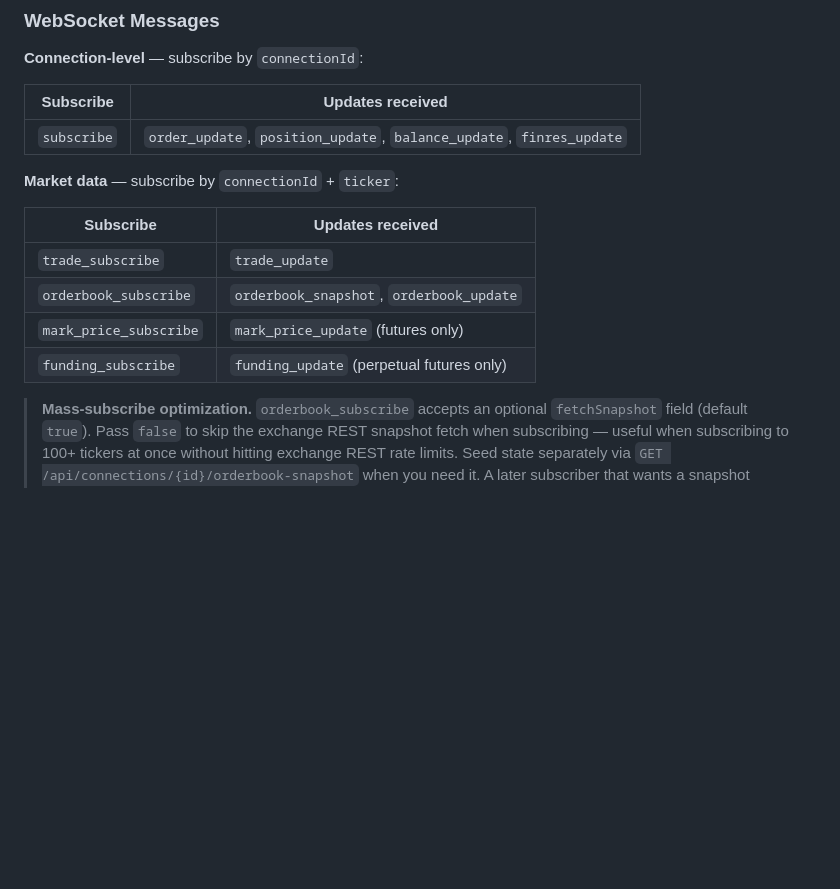
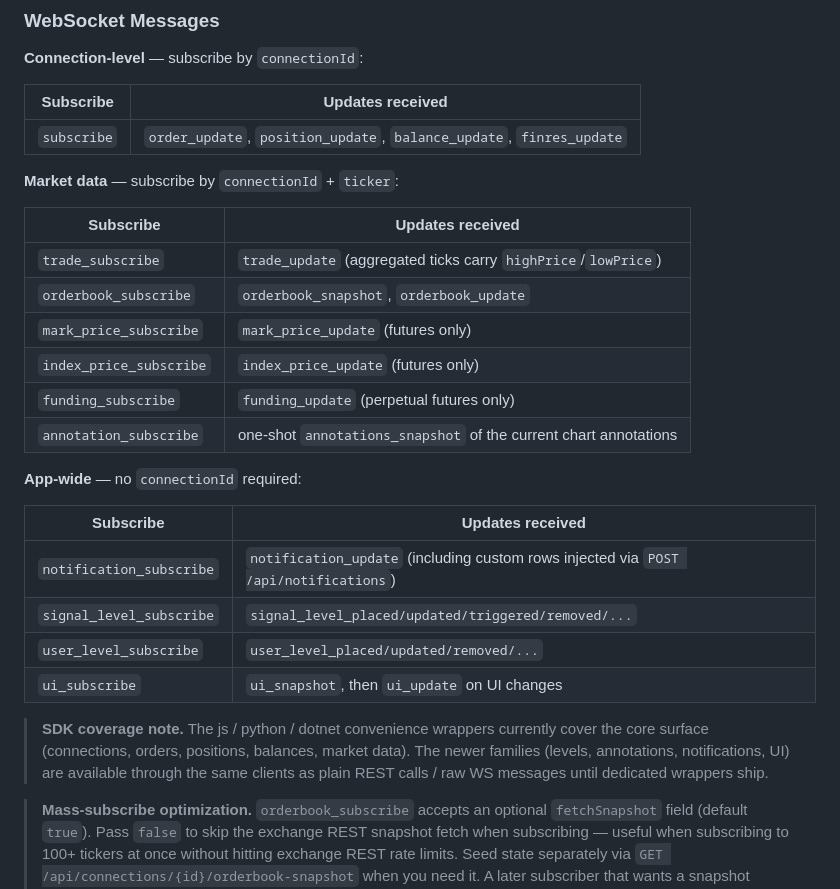
Before and after one commit to MetaScalp/metascalp-sdk, a Markdown page: README.md, the part around one of its changes. GitHub-like rendering; blank space fills up the shorter version.

```diff
--- a/README.md
+++ b/README.md
@@ -168,10 +179,23 @@ socket.SubscribeOrderBook(conn.Id, "BTCUSDT");
 
 | Subscribe | Updates received |
 |-----------|-----------------|
-| `trade_subscribe` | `trade_update` |
+| `trade_subscribe` | `trade_update` (aggregated ticks carry `highPrice`/`lowPrice`) |
 | `orderbook_subscribe` | `orderbook_snapshot`, `orderbook_update` |
 | `mark_price_subscribe` | `mark_price_update` (futures only) |
+| `index_price_subscribe` | `index_price_update` (futures only) |
 | `funding_subscribe` | `funding_update` (perpetual futures only) |
+| `annotation_subscribe` | one-shot `annotations_snapshot` of the current chart annotations |
+
+**App-wide** — no `connectionId` required:
+
+| Subscribe | Updates received |
+|-----------|-----------------|
+| `notification_subscribe` | `notification_update` (including custom rows injected via `POST /api/notifications`) |
+| `signal_level_subscribe` | `signal_level_placed/updated/triggered/removed/...` |
+| `user_level_subscribe` | `user_level_placed/updated/removed/...` |
+| `ui_subscribe` | `ui_snapshot`, then `ui_update` on UI changes |
+
+> **SDK coverage note.** The js / python / dotnet convenience wrappers currently cover the core surface (connections, orders, positions, balances, market data). The newer families (levels, annotations, notifications, UI) are available through the same clients as plain REST calls / raw WS messages until dedicated wrappers ship.
 
 > **Mass-subscribe optimization.** `orderbook_subscribe` accepts an optional `fetchSnapshot` field (default `true`). Pass `false` to skip the exchange REST snapshot fetch when subscribing — useful when subscribing to 100+ tickers at once without hitting exchange REST rate limits. Seed state separately via `GET /api/connections/{id}/orderbook-snapshot` when you need it. A later subscriber that wants a snapshot triggers a lazy fetch that fans out to all listeners.
 
```
Also changed, not shown: other parts of README.md (+13 -2 lines), python/README.md (+27 -3 lines).
